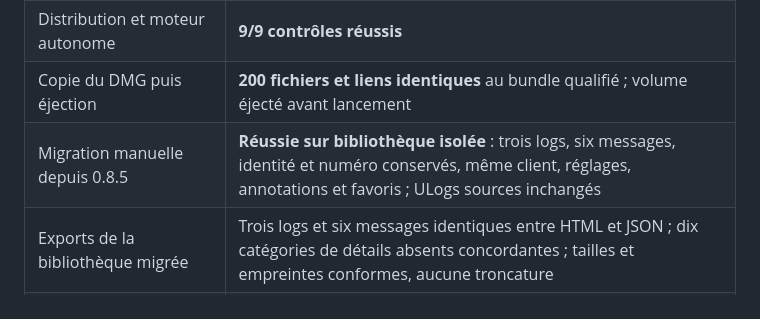
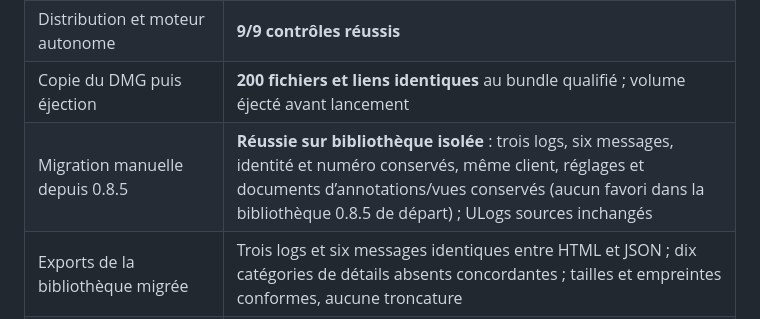
Before and after one commit to mehdi7129/KataLog, a Markdown page: docs/RELEASE-0.8.6.md, the part around the change. Drawn GitHub-style.

Commit message:
docs: préciser le périmètre du test de migration

```diff
--- a/docs/RELEASE-0.8.6.md
+++ b/docs/RELEASE-0.8.6.md
@@ -80,7 +80,7 @@ et ses observations ne sont pas présentés comme ceux du bundle final.
 | Notarisation et tickets, app et DMG | Vérifications réussies sur le package final signé et notarisé |
 | Distribution et moteur autonome | **9/9 contrôles réussis** |
 | Copie du DMG puis éjection | **200 fichiers et liens identiques** au bundle qualifié ; volume éjecté avant lancement |
-| Migration manuelle depuis 0.8.5 | **Réussie sur bibliothèque isolée** : trois logs, six messages, identité et numéro conservés, même client, réglages, annotations et favoris ; ULogs sources inchangés |
+| Migration manuelle depuis 0.8.5 | **Réussie sur bibliothèque isolée** : trois logs, six messages, identité et numéro conservés, même client, réglages et documents d’annotations/vues conservés (aucun favori dans la bibliothèque 0.8.5 de départ) ; ULogs sources inchangés |
 | Exports de la bibliothèque migrée | Trois logs et six messages identiques entre HTML et JSON ; dix catégories de détails absents concordantes ; tailles et empreintes conformes, aucune troncature |
 | Clic rapide après changement du périmètre | **Refus de l’aperçu obsolète observé sur le package final** : après choix de destination, aucun rapport périmé créé ; aperçu complet actualisé ensuite |
 | Relancement du package final | Deux ouvertures pour la migration, puis redémarrage de la recette native : favori final, notes, dernière sauvegarde et réglages de collecte conservés |
```
